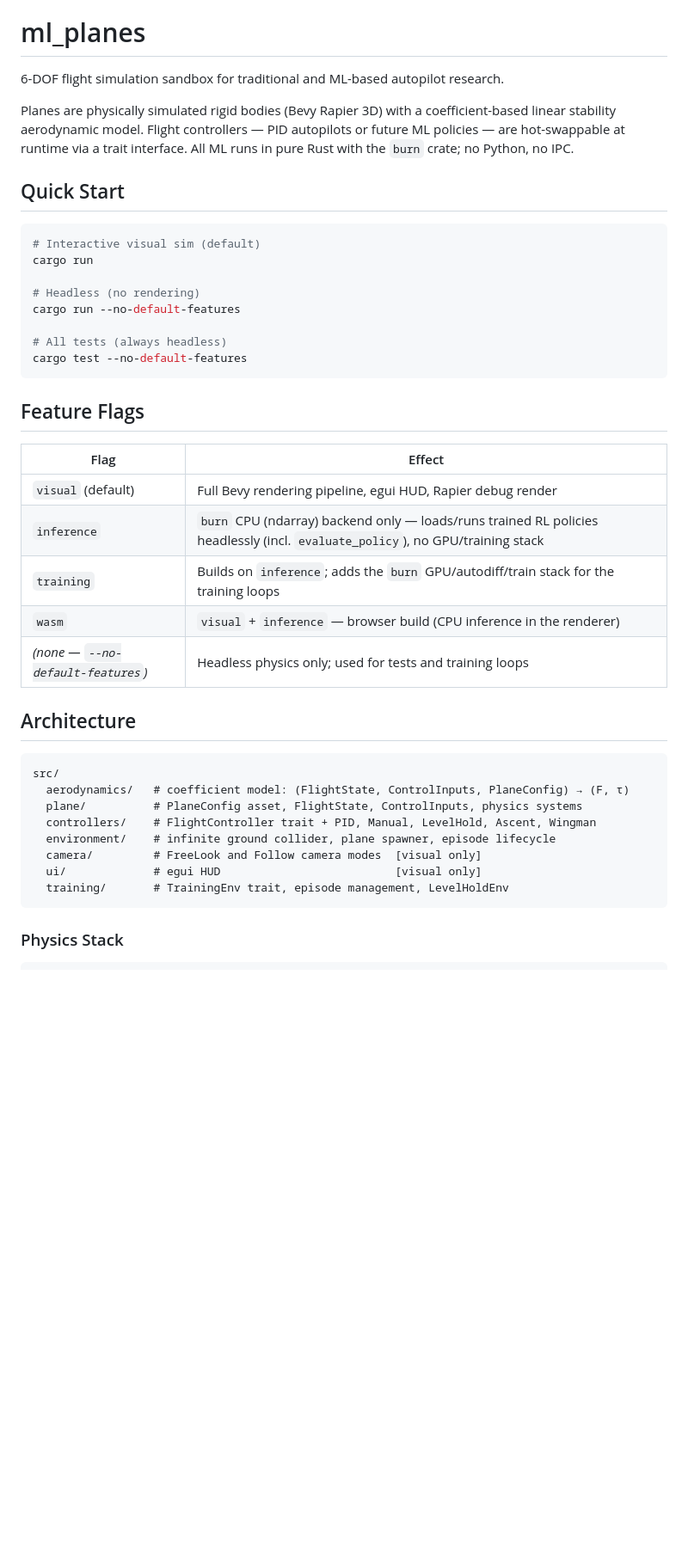
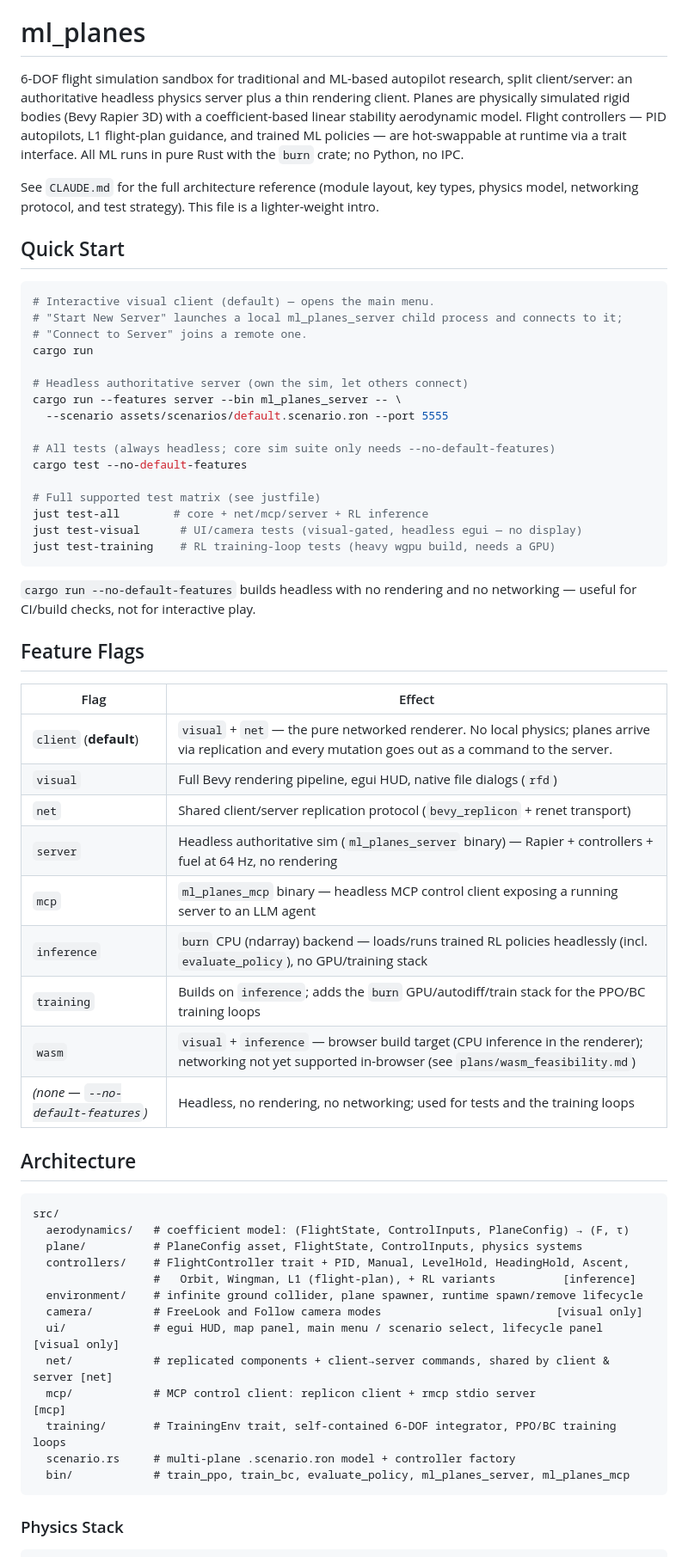
Before and after one commit to jh-sbu/ml_planes, a Markdown page: README.md, the part around one of its changes. Shown at 86% size. GitHub-like rendering; blank space fills up the shorter version.

Commit message:
Readme Update
- Vibe updated the readme

````diff
--- a/README.md
+++ b/README.md
@@ -4,32 +4,53 @@ AI Summary:
 
 # ml_planes
 
-6-DOF flight simulation sandbox for traditional and ML-based autopilot research.
+6-DOF flight simulation sandbox for traditional and ML-based autopilot research, split
+client/server: an authoritative headless physics server plus a thin rendering client.
+Planes are physically simulated rigid bodies (Bevy Rapier 3D) with a coefficient-based
+linear stability aerodynamic model. Flight controllers — PID autopilots, L1 flight-plan
+guidance, and trained ML policies — are hot-swappable at runtime via a trait interface.
+All ML runs in pure Rust with the `burn` crate; no Python, no IPC.
 
-Planes are physically simulated rigid bodies (Bevy Rapier 3D) with a coefficient-based linear stability aerodynamic model. Flight controllers — PID autopilots or future ML policies — are hot-swappable at runtime via a trait interface. All ML runs in pure Rust with the `burn` crate; no Python, no IPC.
+See `CLAUDE.md` for the full architecture reference (module layout, key types, physics
+model, networking protocol, and test strategy). This file is a lighter-weight intro.
 
 ## Quick Start
 
 ```bash
-# Interactive visual sim (default)
+# Interactive visual client (default) — opens the main menu.
+# "Start New Server" launches a local ml_planes_server child process and connects to it;
+# "Connect to Server" joins a remote one.
 cargo run
 
-# Headless (no rendering)
-cargo run --no-default-features
+# Headless authoritative server (own the sim, let others connect)
+cargo run --features server --bin ml_planes_server -- \
+  --scenario assets/scenarios/default.scenario.ron --port 5555
 
-# All tests (always headless)
+# All tests (always headless; core sim suite only needs --no-default-features)
 cargo test --no-default-features
+
+# Full supported test matrix (see justfile)
+just test-all        # core + net/mcp/server + RL inference
+just test-visual      # UI/camera tests (visual-gated, headless egui — no display)
+just test-training    # RL training-loop tests (heavy wgpu build, needs a GPU)
 ```
+
+`cargo run --no-default-features` builds headless with no rendering and no networking —
+useful for CI/build checks, not for interactive play.
 
 ## Feature Flags
 
 | Flag | Effect |
 |---|---|
-| `visual` (default) | Full Bevy rendering pipeline, egui HUD, Rapier debug render |
-| `inference` | `burn` CPU (ndarray) backend only — loads/runs trained RL policies headlessly (incl. `evaluate_policy`), no GPU/training stack |
-| `training` | Builds on `inference`; adds the `burn` GPU/autodiff/train stack for the training loops |
-| `wasm` | `visual` + `inference` — browser build (CPU inference in the renderer) |
-| *(none — `--no-default-features`)* | Headless physics only; used for tests and training loops |
+| `client` (**default**) | `visual` + `net` — the pure networked renderer. No local physics; planes arrive via replication and every mutation goes out as a command to the server. |
+| `visual` | Full Bevy rendering pipeline, egui HUD, native file dialogs (`rfd`) |
+| `net` | Shared client/server replication protocol (`bevy_replicon` + renet transport) |
+| `server` | Headless authoritative sim (`ml_planes_server` binary) — Rapier + controllers + fuel at 64 Hz, no rendering |
+| `mcp` | `ml_planes_mcp` binary — headless MCP control client exposing a running server to an LLM agent |
+| `inference` | `burn` CPU (ndarray) backend — loads/runs trained RL policies headlessly (incl. `evaluate_policy`), no GPU/training stack |
+| `training` | Builds on `inference`; adds the `burn` GPU/autodiff/train stack for the PPO/BC training loops |
+| `wasm` | `visual` + `inference` — browser build target (CPU inference in the renderer); networking not yet supported in-browser (see `plans/wasm_feasibility.md`) |
+| *(none — `--no-default-features`)* | Headless, no rendering, no networking; used for tests and the training loops |
 
 ## Architecture
 
@@ -37,11 +58,16 @@ cargo test --no-default-features
 src/
   aerodynamics/   # coefficient model: (FlightState, ControlInputs, PlaneConfig) → (F, τ)
   plane/          # PlaneConfig asset, FlightState, ControlInputs, physics systems
-  controllers/    # FlightController trait + PID, Manual, LevelHold, Ascent, Wingman
-  environment/    # infinite ground collider, plane spawner, episode lifecycle
-  camera/         # FreeLook and Follow camera modes  [visual only]
-  ui/             # egui HUD                          [visual only]
-  training/       # TrainingEnv trait, episode management, LevelHoldEnv
+  controllers/    # FlightController trait + PID, Manual, LevelHold, HeadingHold, Ascent,
+                  #   Orbit, Wingman, L1 (flight-plan), + RL variants          [inference]
+  environment/    # infinite ground collider, plane spawner, runtime spawn/remove lifecycle
+  camera/         # FreeLook and Follow camera modes                          [visual only]
+  ui/             # egui HUD, map panel, main menu / scenario select, lifecycle panel [visual only]
+  net/            # replicated components + client→server commands, shared by client & server [net]
+  mcp/            # MCP control client: replicon client + rmcp stdio server                [mcp]
+  training/       # TrainingEnv trait, self-contained 6-DOF integrator, PPO/BC training loops
+  scenario.rs     # multi-plane .scenario.ron model + controller factory
+  bin/            # train_ppo, train_bc, evaluate_policy, ml_planes_server, ml_planes_mcp
 ```
 
 ### Physics Stack
````
Also changed, not shown: other parts of README.md (+34 -13 lines).
